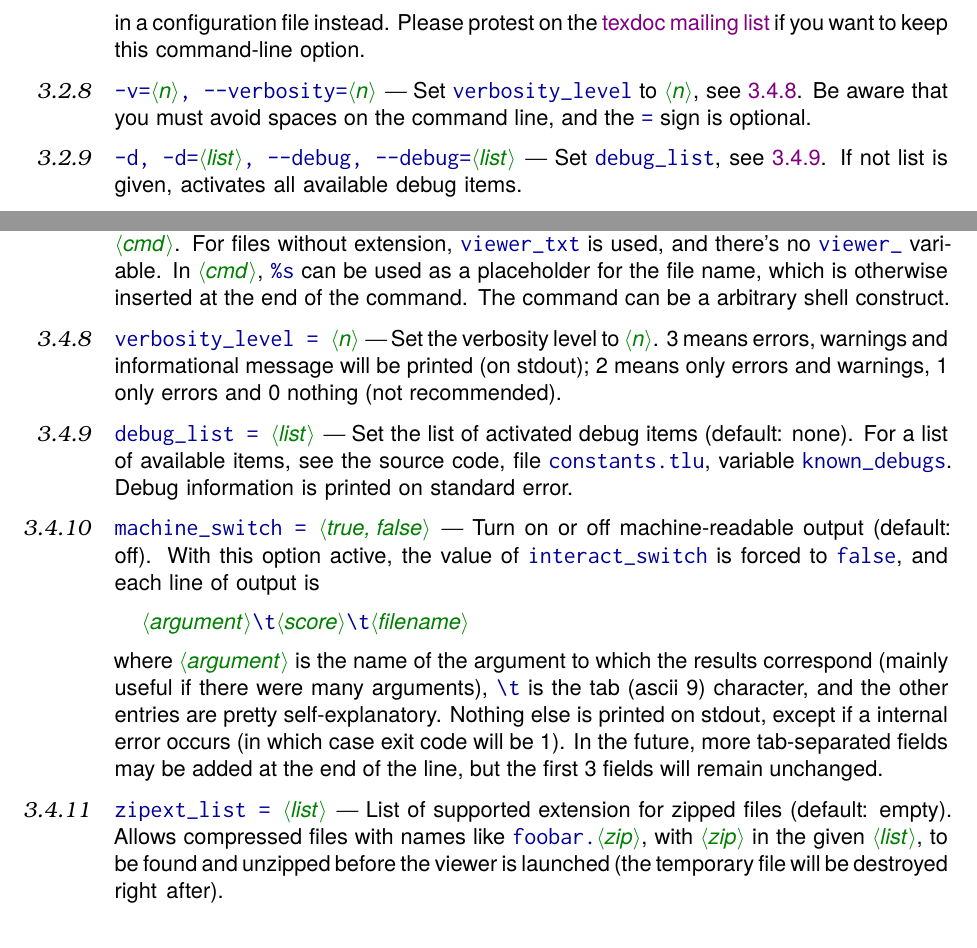
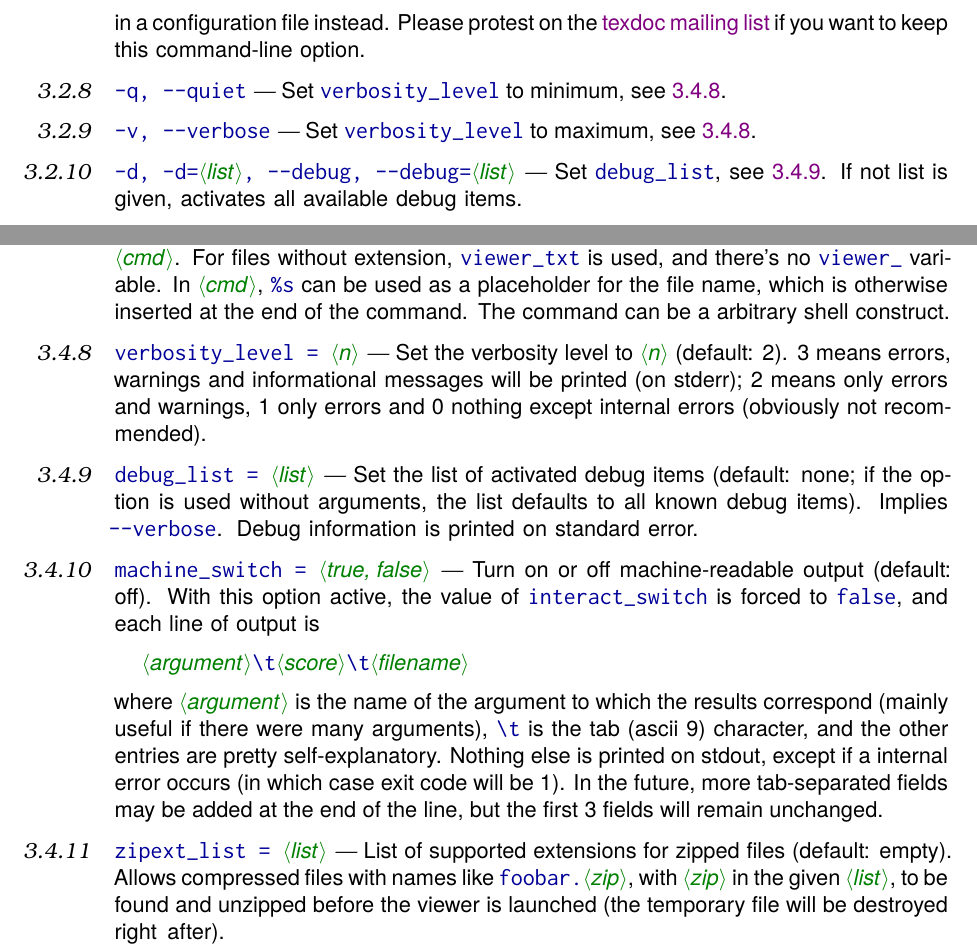
Before and after one commit to mpg/texdoc, a LaTeX document (doc/texdoc.tex): two parts of pages 7 and 9 of 10, joined at a grey line, cut so that both start at the same text. Compiled offline with pdfLaTeX; the source files are stored in an older character set and shown here as Unicode.

Commit message:
Manual update. Version 0.66.

```diff
--- a/doc/texdoc.tex
+++ b/doc/texdoc.tex
@@ -163,7 +163,7 @@
 \subtitle{Find \& view documentation in \TeX\ Live}
 \author{\url{http://tug.org/texdoc/}\\
   Manuel Pégourié-Gonnard}
-\date{v0.62 2010-01-05}
+\date{v0.66 2010-02-22}
 
 \begin{document}
 \VerbatimFootnotes
@@ -501,12 +501,17 @@ option is deprecated and will likely be removed soon. It is recommended to set
 ©ext_list© in a configuration file instead. Please protest on the \tdml if you
 want to keep this command-line option.
 
-\begin{cmdsubsub}{-v, --verbosity}{cl-v}
-  -v=«n», --verbosity=«n»
+\begin{cmdsubsub}{-q, --quiet}{cl-q}
+  -q, --quiet
 \end{cmdsubsub}
 
-Set ©verbosity_level© to ©«n»©, see~\ref{cf-verbosity_level}. Be aware that you
-must avoid spaces on the command line, and the ©=© sign is optional.
+Set ©verbosity_level© to minimum, see~\ref{cf-verbosity_level}.
+
+\begin{cmdsubsub}{-v, --verbose}{cl-v}
+  -v, --verbose
+\end{cmdsubsub}
+
+Set ©verbosity_level© to maximum, see~\ref{cf-verbosity_level}.
 
 \begin{cmdsubsub}{-d, --debug}{cl-d}
   -d, -d=«list», --debug, --debug=«list»
@@ -661,17 +666,18 @@ shell construct.
   verbosity_level = «n»
 \end{cmdsubsub}
 
-Set the verbosity level to ©«n»©. 3 means errors, warnings and informational
-message will be printed (on stdout); 2 means only errors and warnings, 1 only
-errors and 0 nothing (not recommended).
+Set the verbosity level to ©«n»© (default: 2). 3 means errors, warnings and
+informational messages will be printed (on stderr); 2 means only errors and
+warnings, 1 only errors and 0 nothing except internal errors (obviously not
+recommended).
 
 \begin{cmdsubsub}{debug_list}{cf-debug_list}
   debug_list = «list»
 \end{cmdsubsub}
 
-Set the list of activated debug items (default: none). For a list of available
-items, see the source code, file ©constants.tlu©, variable ©known_debugs©.
-Debug information is printed on standard error.
+Set the list of activated debug items (default: none; if the option is used
+without arguments, the list defaults to all known debug items). Implies
+©--verbose©. Debug information is printed on standard error.
 
 \begin{cmdsubsub}{machine_switch}{cf-machine_switch}
   machine_switch = «true, false»
@@ -694,7 +700,7 @@ of the line, but the first 3 fields will remain unchanged.
   zipext_list = «list»
 \end{cmdsubsub}
 
-List of supported extension for zipped files (default: empty).  Allows
+List of supported extensions for zipped files (default: empty).  Allows
 compressed files with names like ©foobar.«zip»©, with ©«zip»© in the given
 ©«list»©, to be found and unzipped before the viewer is launched (the
 temporary file will be destroyed right after).
```
Also changed, not shown: 2 other files.
